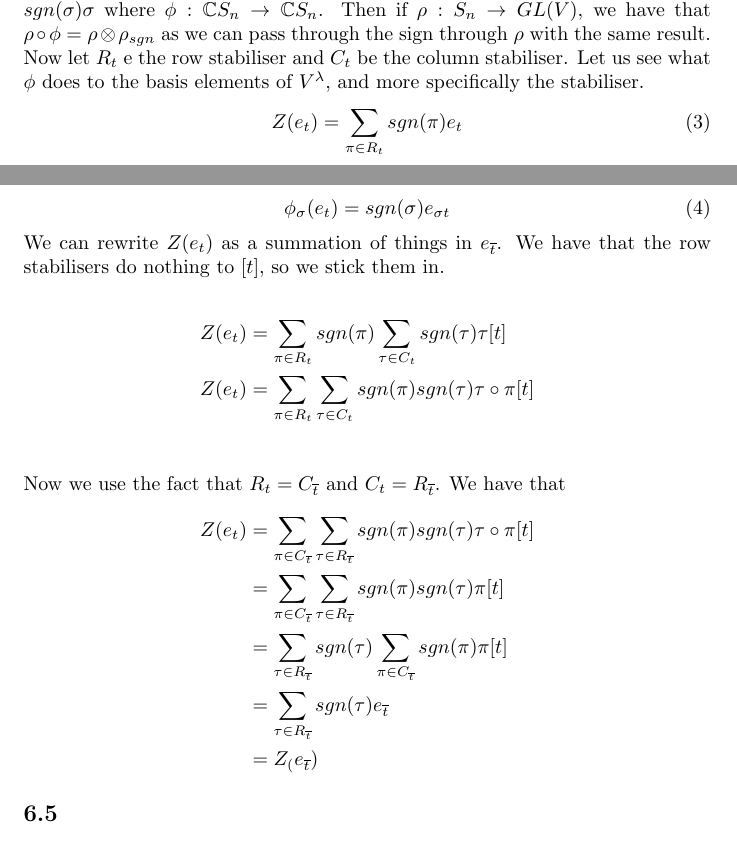
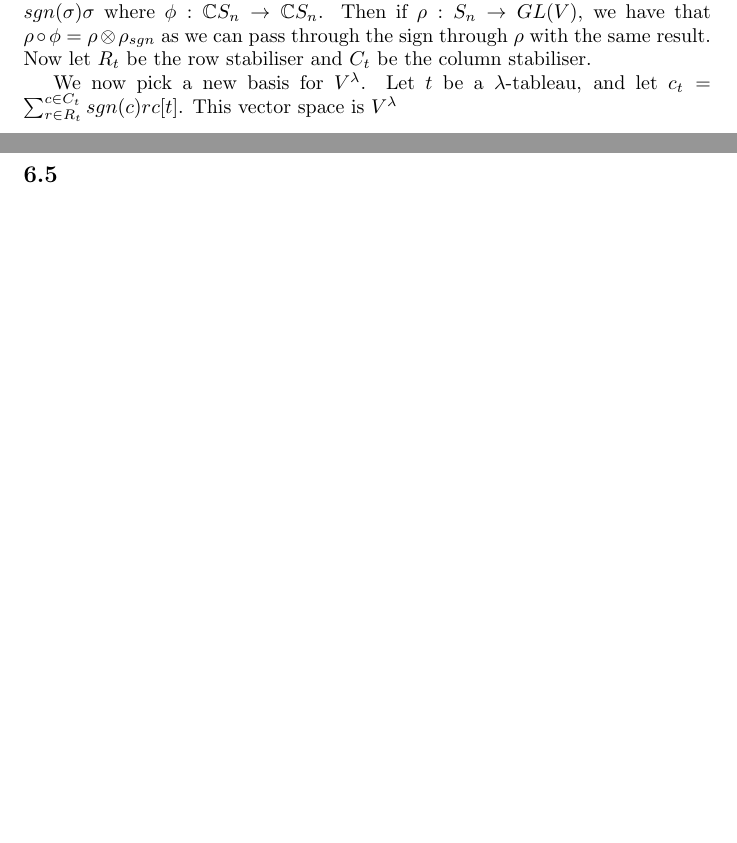
Before and after one commit to ErickLuu/Honours-Project-Notes, a LaTeX document (Notes/Representation Theory/Problem sheets/Problem sheet 9.tex): two parts of pages 9 and 10 of 11 before the commit and two parts of pages 9 and 10 of 10 after it, joined at a grey line, cut so that both start at the same text, the shorter picture padded with empty space. Compiled offline with pdfLaTeX.

Commit message:
txs auto checkin

```diff
--- a/Notes/Representation Theory/Problem sheets/Problem sheet 9.tex
+++ b/Notes/Representation Theory/Problem sheets/Problem sheet 9.tex
@@ -423,28 +423,9 @@ from part 6. Now we have that the sum must be 120, so the final character must b
 \subsubsection*{My question}
 Related to alternating groups, we wish to show that if $\lambda \vdash n$, then $\rho^\lambda(\sigma) = sgn(\sigma) \rho^{(\overline{\lambda})}(\sigma)$ where $\overline{\lambda}$ is the transpose of $\lambda$.
 Consider the linear map $\phi(\sigma) = sgn(\sigma) \sigma$ where $\phi : \mathbb{C}S_n \rightarrow \mathbb{C} S_n$. Then if $\rho : S_n \rightarrow GL(V)$, we have that $\rho \circ \phi = \rho \otimes \rho_{sgn}$ as we can pass through the sign through $\rho$ with the same result.
-Now let $R_t$ e the row stabiliser and $C_t$ be the column stabiliser.
-Let us see what $\phi$ does to the basis elements of $V^\lambda$, and more specifically the stabiliser.
-\begin{equation}
-	Z(e_t) = \sum_{\pi \in R_t} sgn(\pi) e_t
-\end{equation}
-\begin{equation}
-	\phi_\sigma(e_t) = sgn(\sigma) e_{\sigma t}
-\end{equation}
-We can rewrite $Z(e_t)$ as a summation of things in $e_{\overline{t}}$. We have that the row stabilisers do nothing to $[t]$, so we stick them in.
+Now let $R_t$ be the row stabiliser and $C_t$ be the column stabiliser.
 
-\begin{align*}
-	Z(e_t) &= \sum_{\pi \in R_t} sgn(\pi) \sum_{\tau \in C_t} sgn(\tau) \tau[t]\\
-	Z(e_t) &= \sum_{\pi \in R_t}  \sum_{\tau \in C_t} sgn(\pi) sgn(\tau) \tau \circ \pi [t]\\
-\end{align*}
-Now we use the fact that $R_t = C_{\overline{t}}$ and $C_t = R_{\overline{t}}$. We have that
-\begin{align*}
-	Z(e_t) &= \sum_{\pi \in C_{\overline{t}}}  \sum_{\tau \in R_{\overline{t}}} sgn(\pi) sgn(\tau) \tau \circ \pi [t]\\
-	&= \sum_{\pi \in C_{\overline{t}}}  \sum_{\tau\in R_{\overline{t}}} sgn(\pi) sgn(\tau) \pi [t]\\
-	&= \sum_{\tau\in R_{\overline{t}}} sgn(\tau) \sum_{\pi \in C_{\overline{t}}}  sgn(\pi)  \pi [t]\\
-	&= \sum_{\tau\in R_{\overline{t}}} sgn(\tau) e_{\overline{t}}\\
-	&= Z_(e_{\overline{t}})
-\end{align*}
+We now pick a new basis for $V^\lambda$. Let $t$ be a $\lambda$-tableau, and let $c_t = \sum_{r \in R_t}^{c \in C_t} sgn(c) r c[t]$. This vector space is $V^\lambda$
 
 \subsection*{6.5}
 \subsubsection*{a}
```
